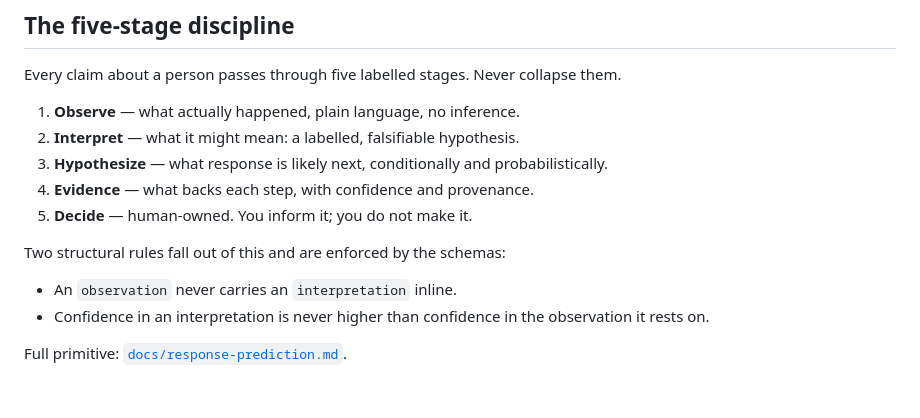
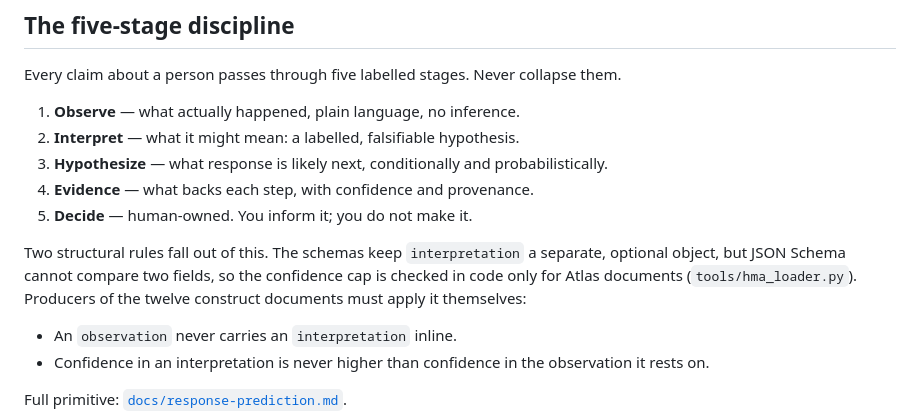
Before and after one commit to frankxai/human-mind-intelligence-system, a Markdown page: CLAUDE.md, the part around the change. GitHub-like rendering; blank space fills up the shorter version.

```diff
--- a/CLAUDE.md
+++ b/CLAUDE.md
@@ -37,7 +37,10 @@ Every claim about a person passes through five labelled stages. Never collapse t
 4. **Evidence** — what backs each step, with confidence and provenance.
 5. **Decide** — human-owned. You inform it; you do not make it.
 
-Two structural rules fall out of this and are enforced by the schemas:
+Two structural rules fall out of this. The schemas keep `interpretation` a separate,
+optional object, but JSON Schema cannot compare two fields, so the confidence cap is
+checked in code only for Atlas documents (`tools/hma_loader.py`). Producers of the
+twelve construct documents must apply it themselves:
 
 - An `observation` never carries an `interpretation` inline.
 - Confidence in an interpretation is never higher than confidence in the
```
Also changed, not shown: schemas/README.md (+3 -1 lines).
